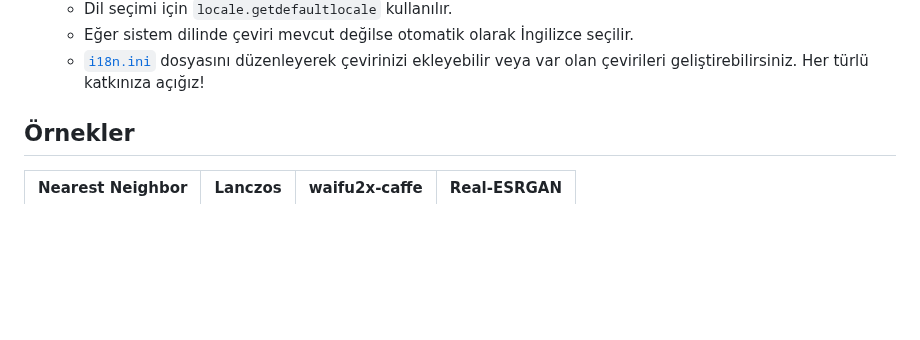
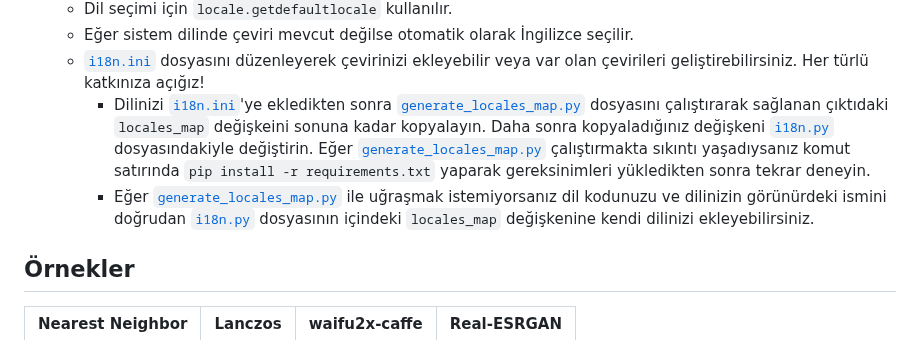
Before and after one commit to TransparentLC/realesrgan-gui, a Markdown page: README.tr-TR.md, the part around the change. Drawn GitHub-style; blank space fills up the shorter version.

```diff
--- a/README.tr-TR.md
+++ b/README.tr-TR.md
@@ -86,6 +86,8 @@ Real-ESRGAN-GUI, Real-ESRGAN-ncnn-vulkan'da halihazırda bulunanlar haricinde a
     * Dil seçimi için `locale.getdefaultlocale` kullanılır.
     * Eğer sistem dilinde çeviri mevcut değilse otomatik olarak İngilizce seçilir.
     * [`i18n.ini`](https://github.com/TransparentLC/realesrgan-gui/blob/master/i18n.ini) dosyasını düzenleyerek çevirinizi ekleyebilir veya var olan çevirileri geliştirebilirsiniz. Her türlü katkınıza açığız!
+        * Dilinizi [`i18n.ini`](https://github.com/TransparentLC/realesrgan-gui/blob/master/i18n.ini)'ye ekledikten sonra [`generate_locales_map.py`](https://github.com/TransparentLC/realesrgan-gui/blob/master/generate_locales_map.py) dosyasını çalıştırarak sağlanan çıktıdaki `locales_map` değişkeini sonuna kadar kopyalayın. Daha sonra kopyaladığınız değişkeni [`i18n.py`](https://github.com/TransparentLC/realesrgan-gui/blob/master/i18n.py) dosyasındakiyle değiştirin. Eğer [`generate_locales_map.py`](https://github.com/TransparentLC/realesrgan-gui/blob/master/generate_locales_map.py) çalıştırmakta sıkıntı yaşadıysanız komut satırında `pip install -r requirements.txt` yaparak gereksinimleri yükledikten sonra tekrar deneyin.
+        * Eğer [`generate_locales_map.py`](https://github.com/TransparentLC/realesrgan-gui/blob/master/generate_locales_map.py) ile uğraşmak istemiyorsanız dil kodunuzu ve dilinizin görünürdeki ismini doğrudan [`i18n.py`](https://github.com/TransparentLC/realesrgan-gui/blob/master/i18n.py) dosyasının içindeki `locales_map` değişkenine kendi dilinizi ekleyebilirsiniz.
 
 ## Örnekler
 
```
Also changed, not shown: README.en-US.md (+2 -0 lines).
